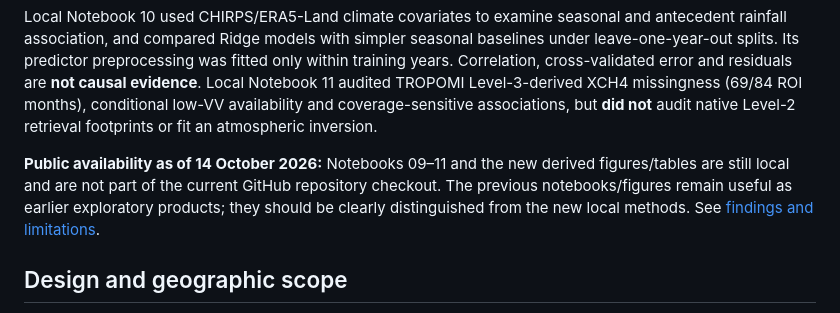
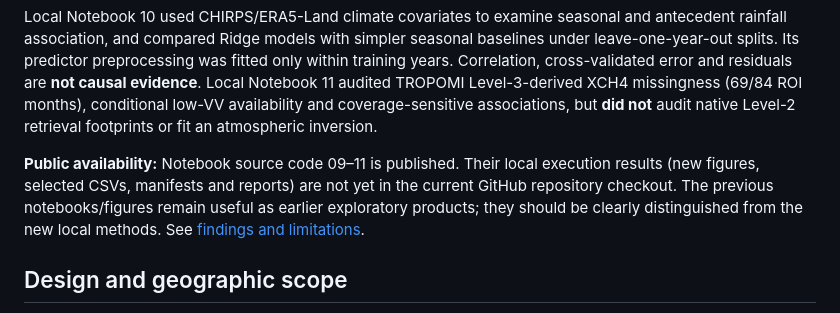
Before and after one commit to Bipul-roy-AI/Hakaluki-Haor-Wetland-Methane-Research, a Markdown page: research_docs/METHODS_AND_LIMITATIONS.md, the part around the change. Drawn GitHub-style.

Commit message:
docs: link published notebook sources; identify locally pending executed artifacts

```diff
--- a/research_docs/METHODS_AND_LIMITATIONS.md
+++ b/research_docs/METHODS_AND_LIMITATIONS.md
@@ -10,7 +10,7 @@ June 2022 nominal low-VV area was 162.775 km²; the median June area in the othe
 
 Local Notebook 10 used CHIRPS/ERA5-Land climate covariates to examine seasonal and antecedent rainfall association, and compared Ridge models with simpler seasonal baselines under leave-one-year-out splits. Its predictor preprocessing was fitted only within training years. Correlation, cross-validated error and residuals are **not causal evidence**. Local Notebook 11 audited TROPOMI Level-3-derived XCH4 missingness (69/84 ROI months), conditional low-VV availability and coverage-sensitive associations, but **did not** audit native Level-2 retrieval footprints or fit an atmospheric inversion.
 
-**Public availability as of 14 October 2026:** Notebooks 09–11 and the new derived figures/tables are still local and are not part of the current GitHub repository checkout. The previous notebooks/figures remain useful as earlier exploratory products; they should be clearly distinguished from the new local methods. See [findings and limitations](FINDINGS_2019_2025_AND_LIMITATIONS.md).
+**Public availability:** Notebook source code 09–11 is published. Their local execution results (new figures, selected CSVs, manifests and reports) are not yet in the current GitHub repository checkout. The previous notebooks/figures remain useful as earlier exploratory products; they should be clearly distinguished from the new local methods. See [findings and limitations](FINDINGS_2019_2025_AND_LIMITATIONS.md).
 
 ## Design and geographic scope
 
```
